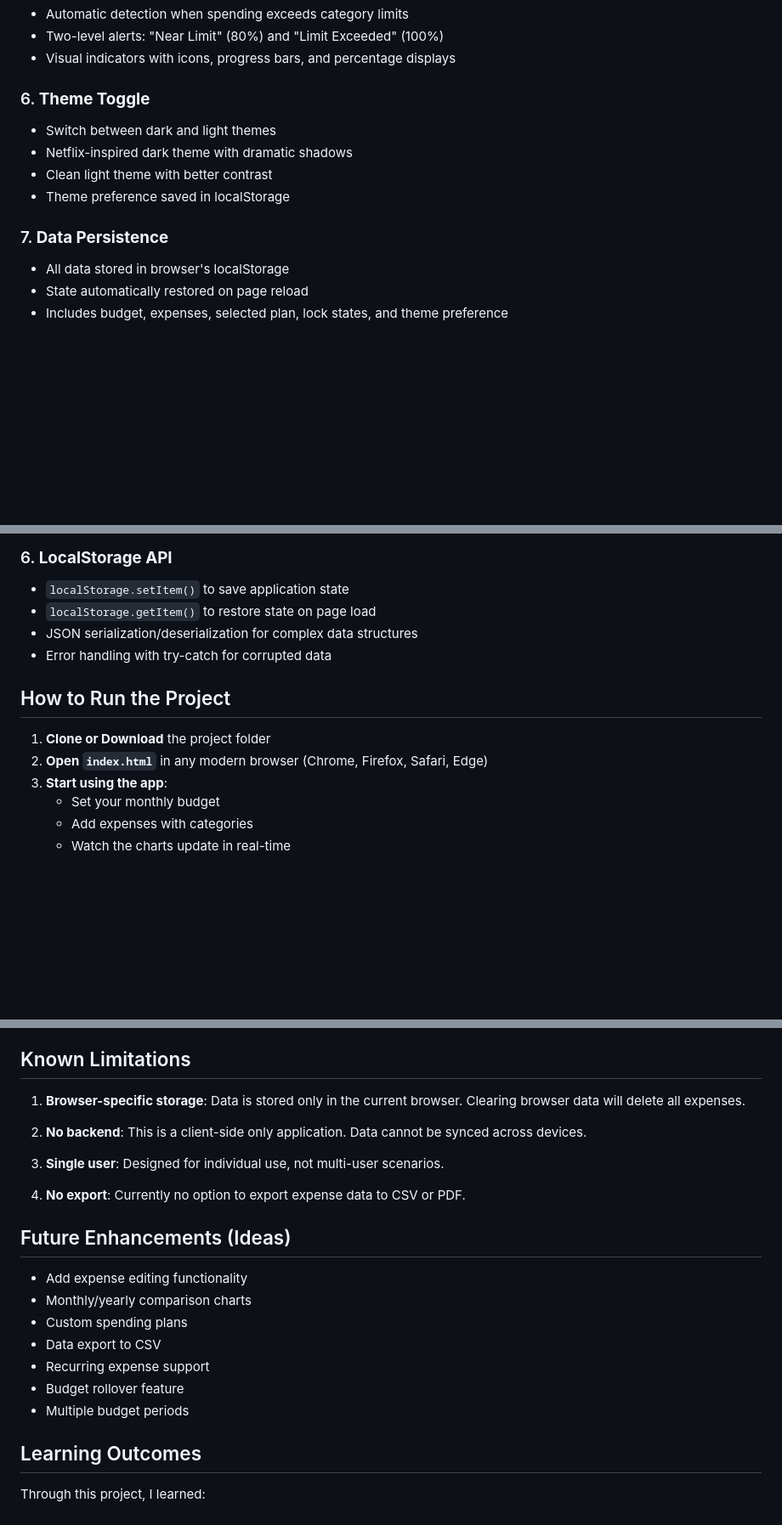
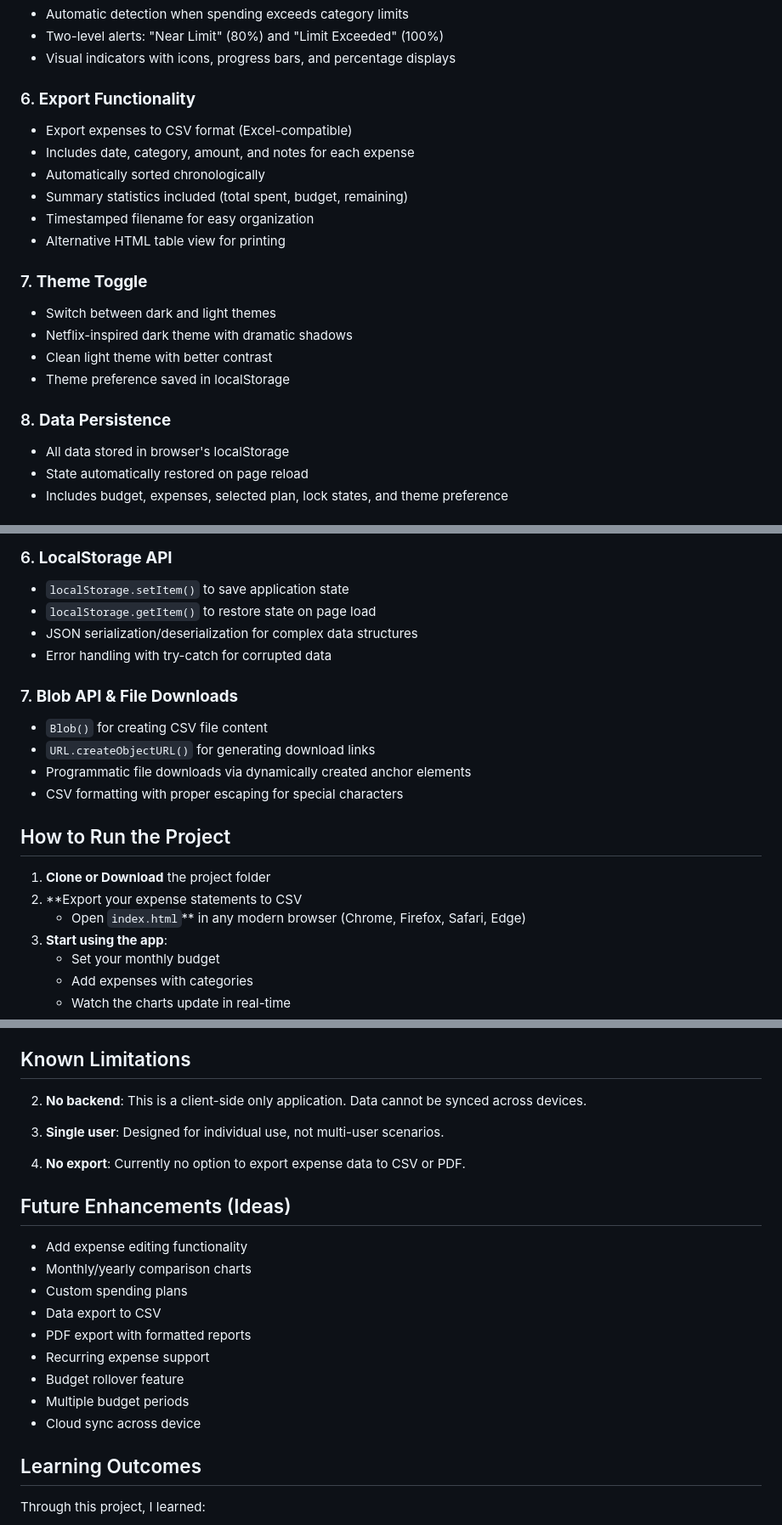
Before and after one commit to Abhinav31122006/SpendSense, a Markdown page: README.md, 3 parts joined by grey strips. Shown at 85% size. Drawn GitHub-style; blank space fills up the shorter version.

Commit message:
Add CSV export functionality for expense statements

```diff
--- a/README.md
+++ b/README.md
@@ -41,13 +41,21 @@ Many people struggle to track their daily expenses and understand where their mo
 - Two-level alerts: "Near Limit" (80%) and "Limit Exceeded" (100%)
 - Visual indicators with icons, progress bars, and percentage displays
 
-### 6. **Theme Toggle**
+### 6. **Export Functionality**
+- Export expenses to CSV format (Excel-compatible)
+- Includes date, category, amount, and notes for each expense
+- Automatically sorted chronologically
+- Summary statistics included (total spent, budget, remaining)
+- Timestamped filename for easy organization
+- Alternative HTML table view for printing
+
+### 7. **Theme Toggle**
 - Switch between dark and light themes
 - Netflix-inspired dark theme with dramatic shadows
 - Clean light theme with better contrast
 - Theme preference saved in localStorage
 
-### 7. **Data Persistence**
+### 8. **Data Persistence**
 - All data stored in browser's localStorage
 - State automatically restored on page reload
 - Includes budget, expenses, selected plan, lock states, and theme preference
@@ -91,10 +99,17 @@ Many people struggle to track their daily expenses and understand where their mo
 - JSON serialization/deserialization for complex data structures
 - Error handling with try-catch for corrupted data
 
+### 7. **Blob API & File Downloads**
+- `Blob()` for creating CSV file content
+- `URL.createObjectURL()` for generating download links
+- Programmatic file downloads via dynamically created anchor elements
+- CSV formatting with proper escaping for special characters
+
 ## How to Run the Project
 
 1. **Clone or Download** the project folder
-2. **Open `index.html`** in any modern browser (Chrome, Firefox, Safari, Edge)
+2. **Export your expense statements to CSV
+   - Open `index.html`** in any modern browser (Chrome, Firefox, Safari, Edge)
 3. **Start using the app**:
    - Set your monthly budget
    - Add expenses with categories
@@ -140,8 +155,6 @@ Many people struggle to track their daily expenses and understand where their mo
 
 ## Known Limitations
 
-1. **Browser-specific storage**: Data is stored only in the current browser. Clearing browser data will delete all expenses.
-
 2. **No backend**: This is a client-side only application. Data cannot be synced across devices.
 
 3. **Single user**: Designed for individual use, not multi-user scenarios.
@@ -154,10 +167,11 @@ Many people struggle to track their daily expenses and understand where their mo
 - Monthly/yearly comparison charts
 - Custom spending plans
 - Data export to CSV
+- PDF export with formatted reports
 - Recurring expense support
 - Budget rollover feature
 - Multiple budget periods
-
+- Cloud sync across device
 ## Learning Outcomes
 
 Through this project, I learned:
```
